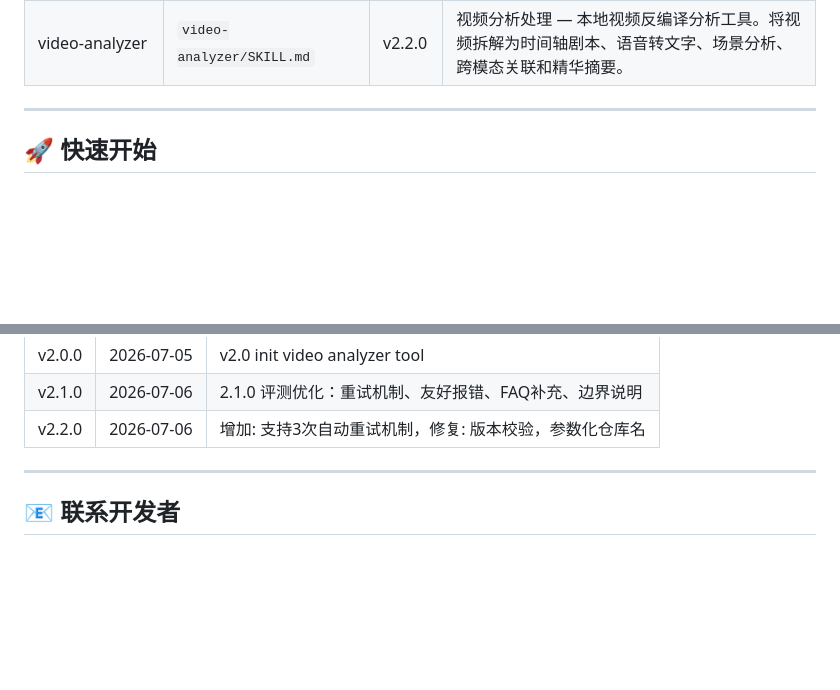
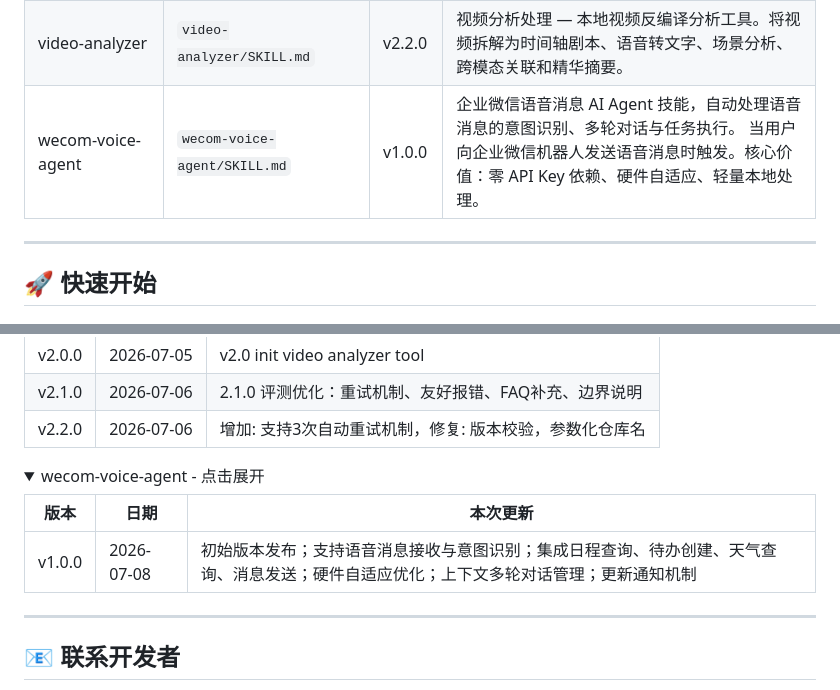
Before and after one commit to fyniujin/devskill, a Markdown page: README.md, 2 parts joined by grey strips. Drawn GitHub-style; folded sections open; blank space fills up the shorter version.

Commit message:
update README index/history for wecom-voice-agent v1.0.0 [skip ci]

```diff
--- a/README.md
+++ b/README.md
@@ -16,6 +16,7 @@
 | wps-office-suite | `wps-office-suite/SKILL.md` | v3.1.0 | WPS Office 全家桶 - 四引擎（WPS/MS Office/LibreOffice/纯Python）智能识别用户已安装软件，纯Python模式支持排序/筛选/图表/公式/统计，含文档模板、最佳实践案例、反模式FAQ、环境自检、错误 |
 | zwjh-skill | `zwjh-skill/SKILL.md` | v2.0.0 | 统一记忆底座：长期记忆 + 知识图谱 + 自动沉淀 + 检索。让 AI「记得你」，跨会话持久记忆、实体/关系图谱、语义与时间线检索、记忆健康度审计、本地备份（可接百度网盘）。纯本地、零密钥、按硬件自适应，不拖累电脑。并保留 v1.7 的根因分析/预测性维护/进化报告。 |
 | video-analyzer | `video-analyzer/SKILL.md` | v2.2.0 | 视频分析处理 — 本地视频反编译分析工具。将视频拆解为时间轴剧本、语音转文字、场景分析、跨模态关联和精华摘要。 |
+| wecom-voice-agent | `wecom-voice-agent/SKILL.md` | v1.0.0 | 企业微信语音消息 AI Agent 技能，自动处理语音消息的意图识别、多轮对话与任务执行。 当用户向企业微信机器人发送语音消息时触发。核心价值：零 API Key 依赖、硬件自适应、轻量本地处理。 |
 
 ---
 
@@ -202,6 +203,15 @@ git push → GitHub Actions 触发
 
 </details>
 
+<details>
+<summary>wecom-voice-agent - 点击展开</summary>
+
+| 版本 | 日期 | 本次更新 |
+|------|------|---------|
+| v1.0.0 | 2026-07-08 | 初始版本发布；支持语音消息接收与意图识别；集成日程查询、待办创建、天气查询、消息发送；硬件自适应优化；上下文多轮对话管理；更新通知机制 |
+
+</details>
+
 ---
 
 
```
